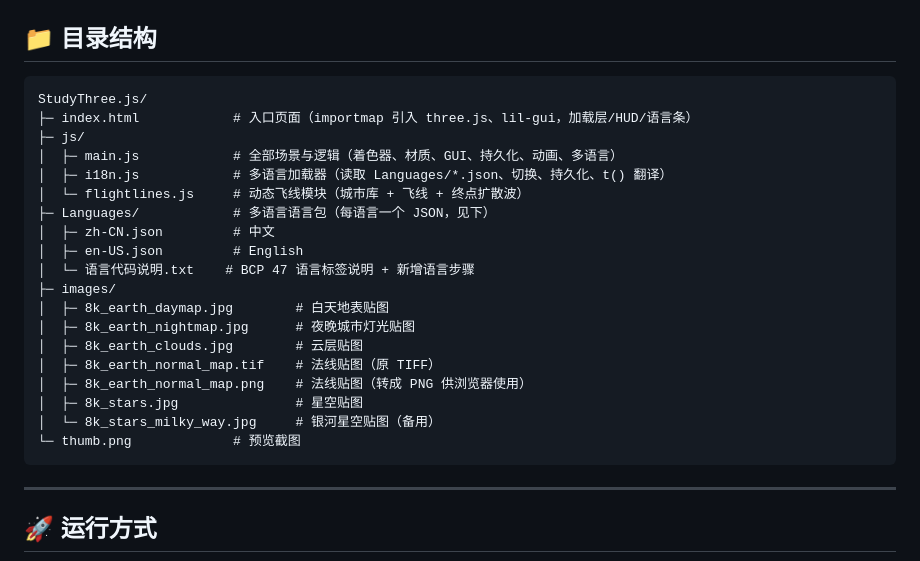
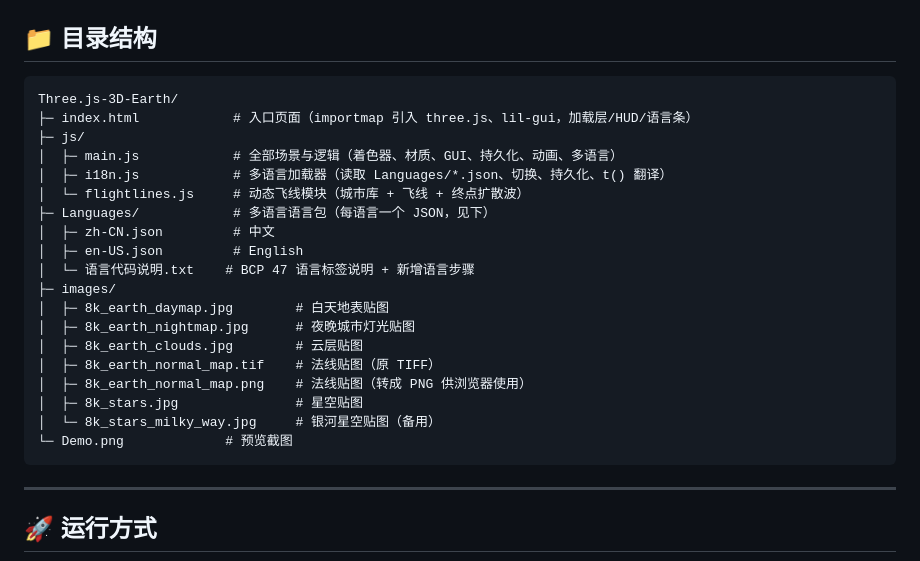
Before and after one commit to ZGdadong/Three.js-3D-Earth, a Markdown page: README.md, the part around the change. Drawn GitHub-style.

````diff
--- a/README.md
+++ b/README.md
@@ -43,7 +43,7 @@ https://github.com/user-attachments/assets/c67d653e-11fb-4e3e-a795-9dbbf4480a80
 ## 📁 目录结构
 
 ```
-StudyThree.js/
+Three.js-3D-Earth/
 ├─ index.html            # 入口页面（importmap 引入 three.js、lil-gui，加载层/HUD/语言条）
 ├─ js/
 │  ├─ main.js            # 全部场景与逻辑（着色器、材质、GUI、持久化、动画、多语言）
@@ -61,7 +61,7 @@ StudyThree.js/
 │  ├─ 8k_earth_normal_map.png    # 法线贴图（转成 PNG 供浏览器使用）
 │  ├─ 8k_stars.jpg               # 星空贴图
 │  └─ 8k_stars_milky_way.jpg     # 银河星空贴图（备用）
-└─ thumb.png             # 预览截图
+└─ Demo.png             # 预览截图
 ```
 
 ---
````
Also changed, not shown: README.en.md (+2 -2 lines), docs/Three.js-3D-Earth-技术文档.md (+1 -1 lines).
